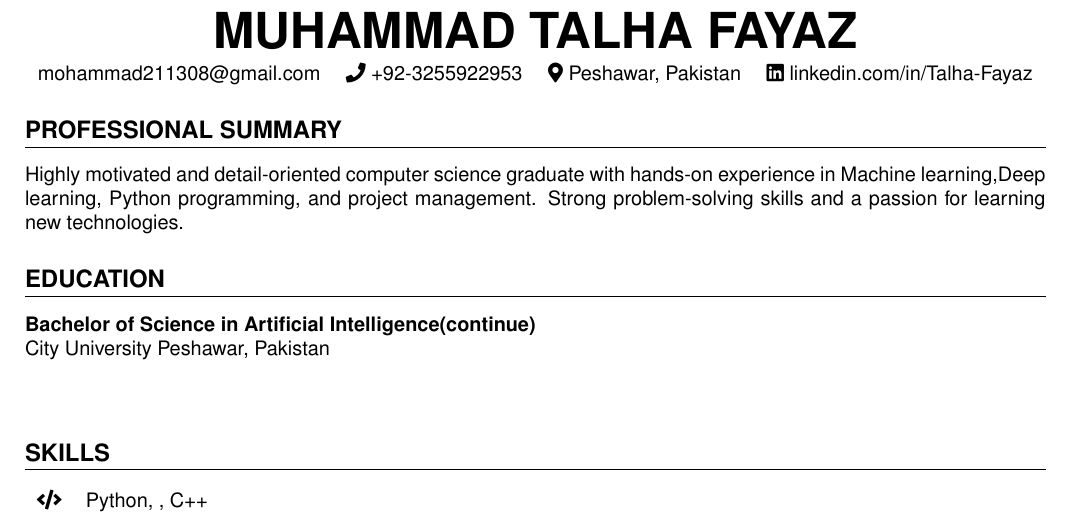
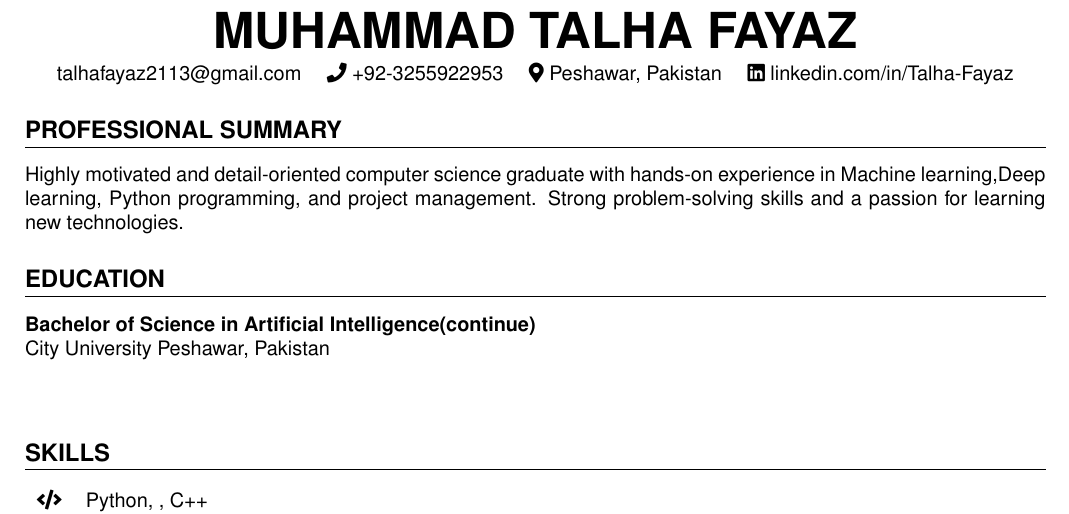
Before and after one commit to Talhafayaz21/Resume, a LaTeX document (Muhammad_Talha.tex): part of the page, cut so that both start at the same text. Compiled offline with pdfLaTeX.

Commit message:
Muhammad_Talha.tex

```diff
--- a/Muhammad_Talha.tex
+++ b/Muhammad_Talha.tex
@@ -26,7 +26,7 @@
 %----------HEADER----------
 \begin{center}
     {\Huge \textbf{MUHAMMAD TALHA FAYAZ}}\\[4pt]
-    \href{mailto:mohammad211308@gmail.com}{mohammad211308@gmail.com} \quad
+    \href{mailto:talhafayaz2113@gmail.com}{talhafayaz2113@gmail.com} \quad
     \faPhone\ +92-3255922953 \quad
     \faMapMarker*{} Peshawar, Pakistan \quad
     \href{https://www.linkedin.com/in/Talha-Fayaz}{\faLinkedin\ linkedin.com/in/Talha-Fayaz}
```
